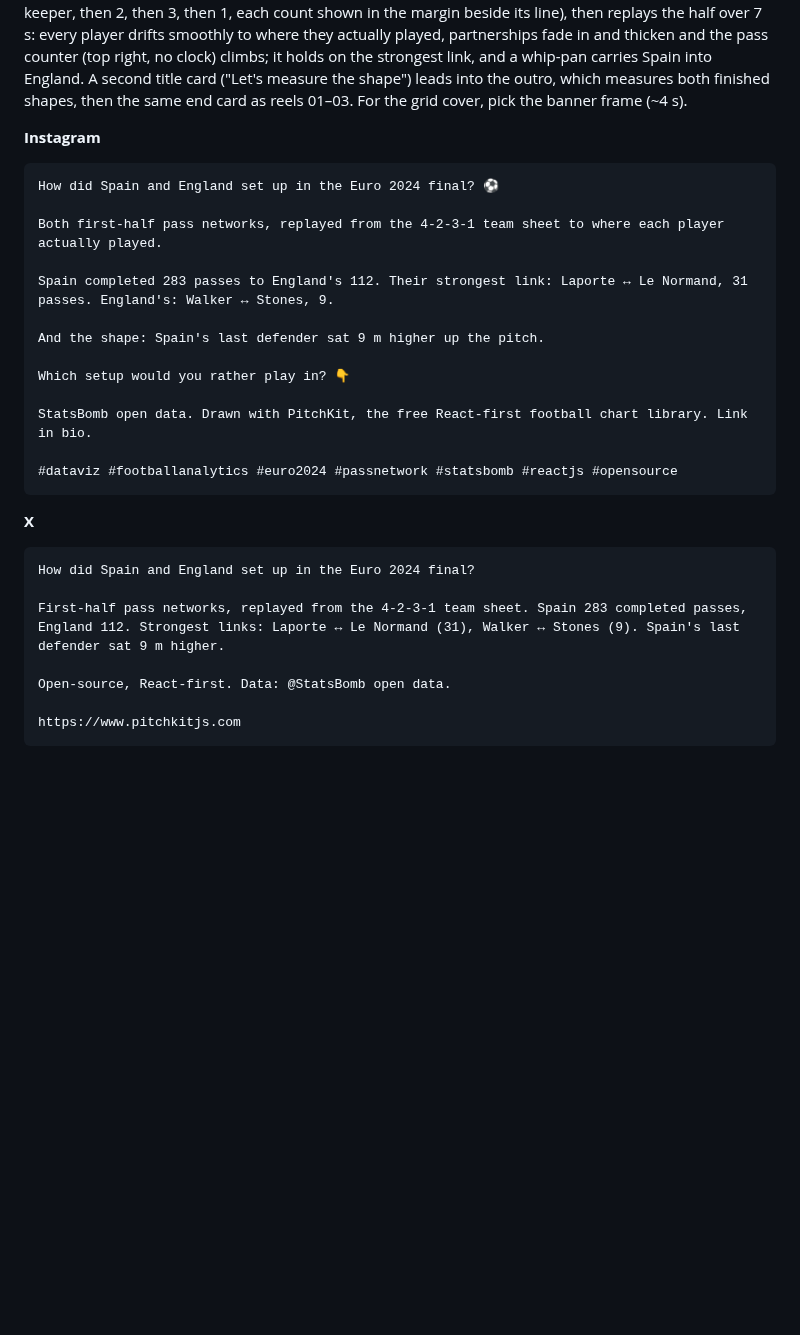
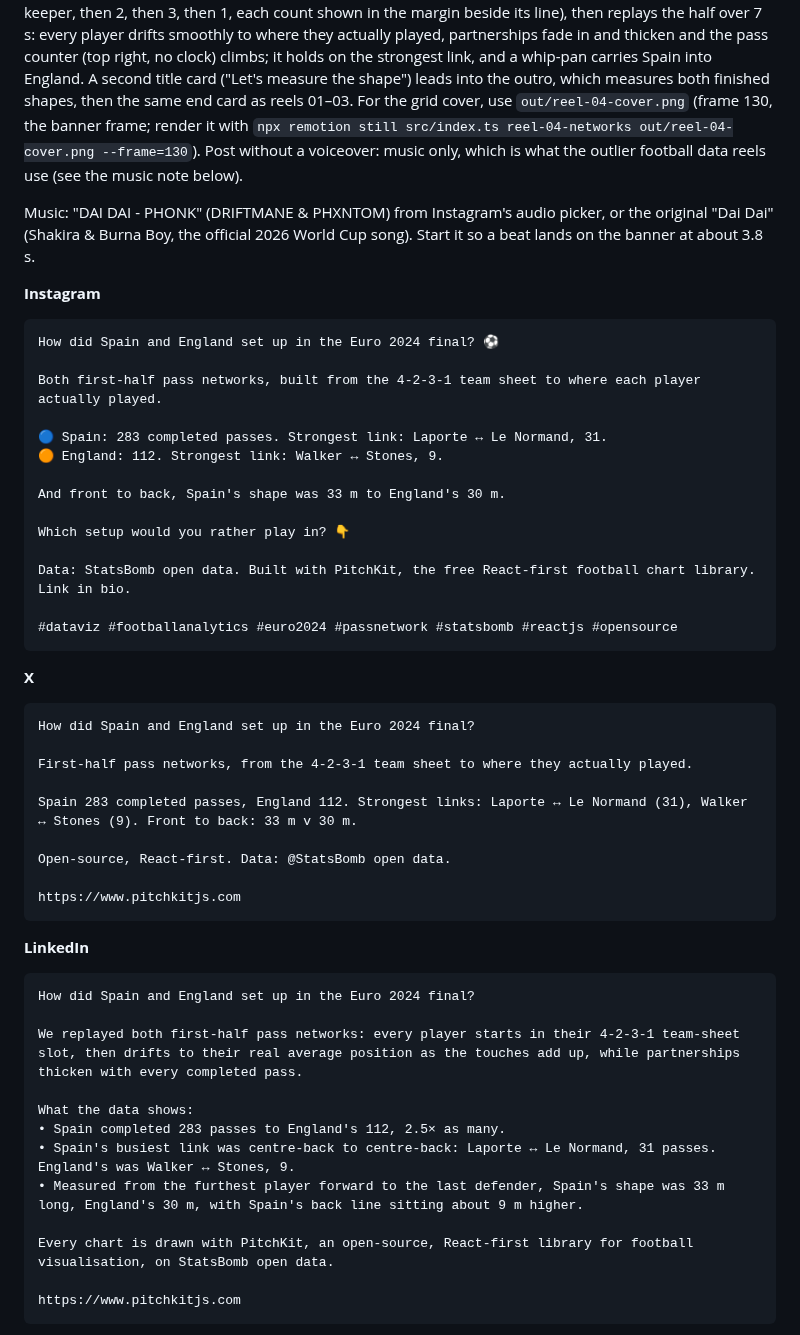
Before and after one commit to yribeiro/pitchkit, a Markdown page: apps/social/CAPTIONS.md, the part around the change. Drawn GitHub-style; blank space fills up the shorter version.

Commit message:
social: reel 04 posting copy matches the final cut
Instagram, X and LinkedIn copy for the length labels, the cover frame
and how to render it, and the music note.

Co-Authored-By: Claude Opus 5.5 <noreply@anthropic.com>
Claude-Session: https://claude.ai/code/session_01DoMLUqtD2ezXoTTmAuz2Gg

````diff
--- a/apps/social/CAPTIONS.md
+++ b/apps/social/CAPTIONS.md
@@ -341,22 +341,30 @@ clock) climbs; it holds
 on the strongest link, and a whip-pan carries Spain into England. A second
 title card ("Let's measure the shape") leads into the outro, which measures
 both finished shapes, then the same end card as reels 01–03. For the grid
-cover, pick the banner frame (~4 s).
+cover, use `out/reel-04-cover.png` (frame 130, the banner frame; render it with
+`npx remotion still src/index.ts reel-04-networks out/reel-04-cover.png --frame=130`).
+Post without a voiceover: music only, which is what the outlier football
+data reels use (see the music note below).
+
+Music: "DAI DAI - PHONK" (DRIFTMANE & PHXNTOM) from Instagram's audio picker,
+or the original "Dai Dai" (Shakira & Burna Boy, the official 2026 World Cup
+song). Start it so a beat lands on the banner at about 3.8 s.
 
 **Instagram**
 
 ```
 How did Spain and England set up in the Euro 2024 final? ⚽️
 
-Both first-half pass networks, replayed from the 4-2-3-1 team sheet to where each player actually played.
+Both first-half pass networks, built from the 4-2-3-1 team sheet to where each player actually played.
 
-Spain completed 283 passes to England's 112. Their strongest link: Laporte ↔ Le Normand, 31 passes. England's: Walker ↔ Stones, 9.
+🔵 Spain: 283 completed passes. Strongest link: Laporte ↔ Le Normand, 31.
+🟠 England: 112. Strongest link: Walker ↔ Stones, 9.
 
-And the shape: Spain's last defender sat 9 m higher up the pitch.
+And front to back, Spain's shape was 33 m to England's 30 m.
 
 Which setup would you rather play in? 👇
 
-StatsBomb open data. Drawn with PitchKit, the free React-first football chart library. Link in bio.
+Data: StatsBomb open data. Built with PitchKit, the free React-first football chart library. Link in bio.
 
 #dataviz #footballanalytics #euro2024 #passnetwork #statsbomb #reactjs #opensource
 ```
@@ -366,9 +374,28 @@ StatsBomb open data. Drawn with PitchKit, the free React-first football chart li
 ```
 How did Spain and England set up in the Euro 2024 final?
 
-First-half pass networks, replayed from the 4-2-3-1 team sheet. Spain 283 completed passes, England 112. Strongest links: Laporte ↔ Le Normand (31), Walker ↔ Stones (9). Spain's last defender sat 9 m higher.
+First-half pass networks, from the 4-2-3-1 team sheet to where they actually played.
+
+Spain 283 completed passes, England 112. Strongest links: Laporte ↔ Le Normand (31), Walker ↔ Stones (9). Front to back: 33 m v 30 m.
 
 Open-source, React-first. Data: @StatsBomb open data.
+
+https://www.pitchkitjs.com
+```
+
+**LinkedIn**
+
+```
+How did Spain and England set up in the Euro 2024 final?
+
+We replayed both first-half pass networks: every player starts in their 4-2-3-1 team-sheet slot, then drifts to their real average position as the touches add up, while partnerships thicken with every completed pass.
+
+What the data shows:
+• Spain completed 283 passes to England's 112, 2.5× as many.
+• Spain's busiest link was centre-back to centre-back: Laporte ↔ Le Normand, 31 passes. England's was Walker ↔ Stones, 9.
+• Measured from the furthest player forward to the last defender, Spain's shape was 33 m long, England's 30 m, with Spain's back line sitting about 9 m higher.
+
+Every chart is drawn with PitchKit, an open-source, React-first library for football visualisation, on StatsBomb open data.
 
 https://www.pitchkitjs.com
 ```
````
